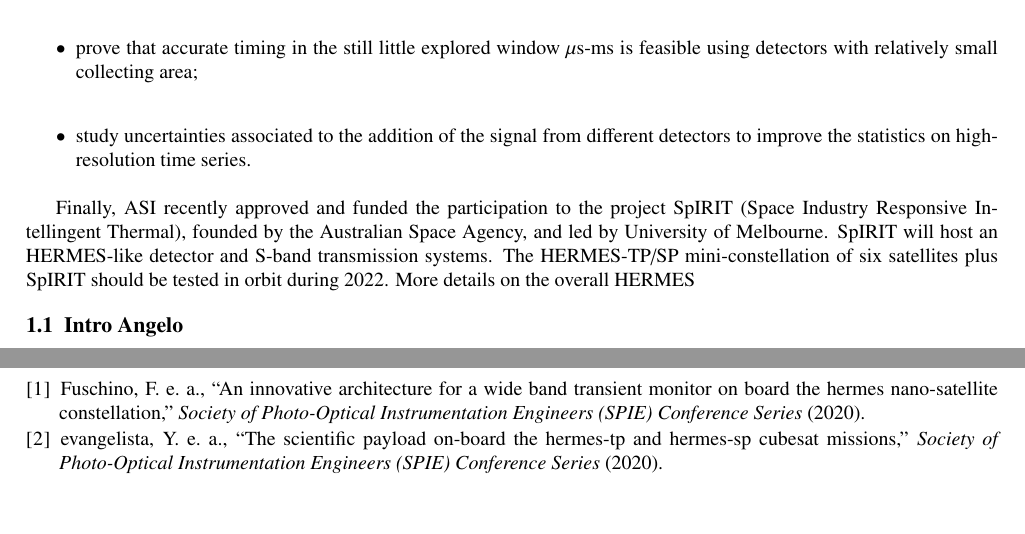
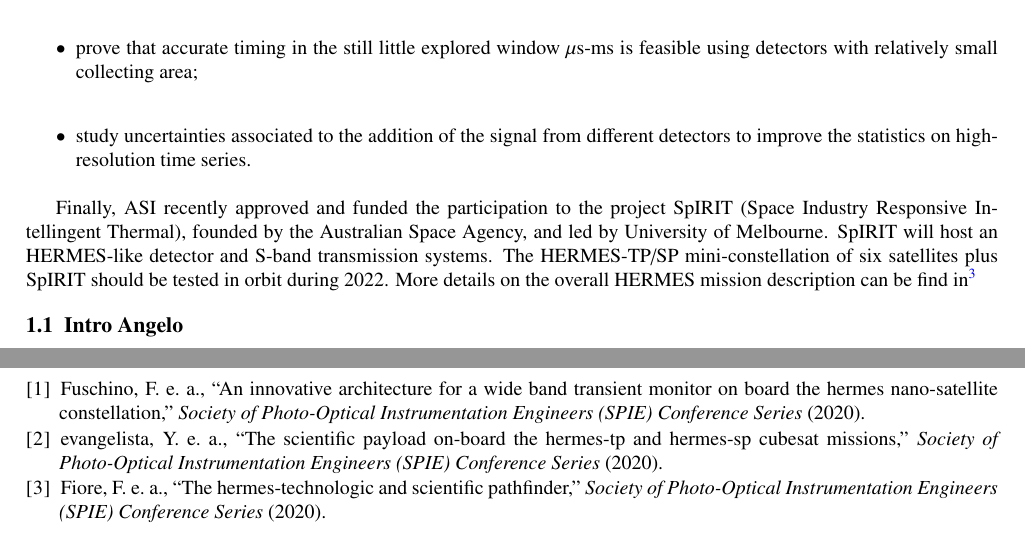
Before and after one commit to andsanna/HERMERS_SPIE, a LaTeX paper (main.tex): two parts of pages 3 and 10 of 15, joined at a grey line, cut so that both start at the same text, the shorter picture padded with empty space. Compiled offline with pdfLaTeX.

Commit message:
Update main.tex

```diff
--- a/main.tex
+++ b/main.tex
@@ -99,7 +99,7 @@ The HTP/HSP mini-constellation of six 3U units should provide enough GRB detecti
 	\item study uncertainties associated to the addition of the signal from different detectors to improve the statistics on high-resolution time series.
 \end{itemize}
 
-Finally, ASI recently approved and funded the participation to the project SpIRIT (Space Industry Responsive Intellingent Thermal), founded by the Australian Space Agency, and led by University of Melbourne. SpIRIT will host an HERMES-like detector and S-band transmission systems. The HERMES-TP/SP mini-constellation of six satellites plus SpIRIT should be tested in orbit during 2022. More details on the overall HERMES
+Finally, ASI recently approved and funded the participation to the project SpIRIT (Space Industry Responsive Intellingent Thermal), founded by the Australian Space Agency, and led by University of Melbourne. SpIRIT will host an HERMES-like detector and S-band transmission systems. The HERMES-TP/SP mini-constellation of six satellites plus SpIRIT should be tested in orbit during 2022. More details on the overall HERMES mission description can be find in \cite{Fiore20}
 
 
 
```
